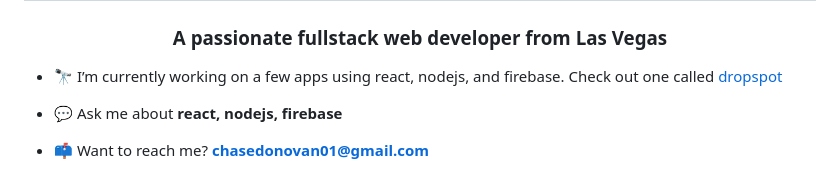
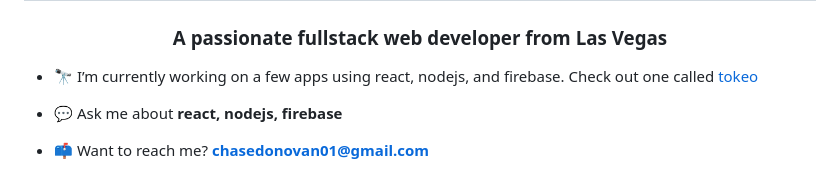
Before and after one commit to chasedonovan/chasedonovan, a Markdown page: README.md, the part around the change. Drawn GitHub-style.

Commit message:
Update project name from 'dropspot' to 'tokeo'

```diff
--- a/README.md
+++ b/README.md
@@ -1,7 +1,7 @@
 <h1 align="center">Hi 👋, I'm Chase</h1>
 <h3 align="center">A passionate fullstack web developer from Las Vegas</h3>
 
-- 🔭 I’m currently working on a few apps using react, nodejs, and firebase. Check out one called [dropspot](https://tokeo.io)
+- 🔭 I’m currently working on a few apps using react, nodejs, and firebase. Check out one called [tokeo](https://tokeo.io)
 
 - 💬 Ask me about **react, nodejs, firebase**
 
```
